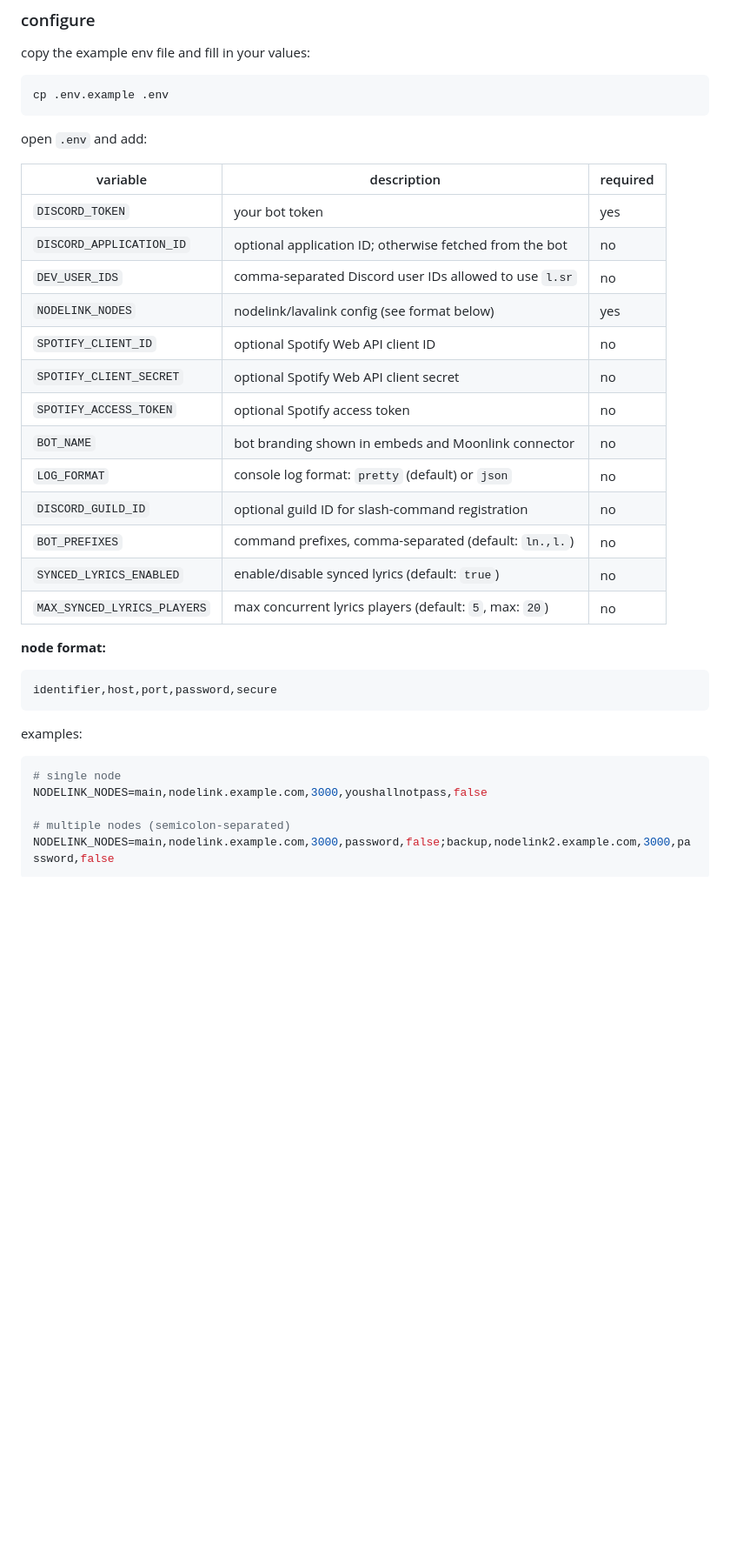
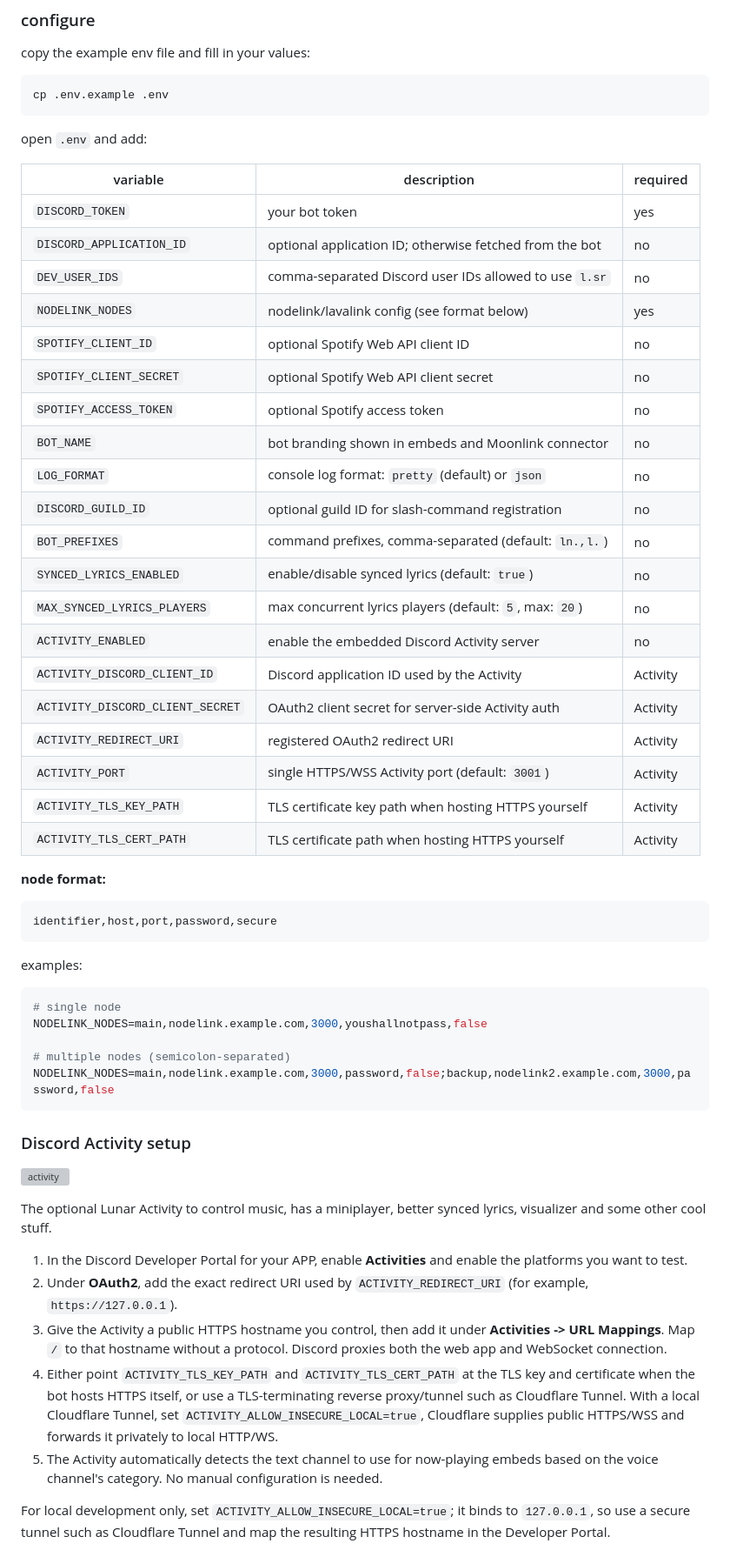
Before and after one commit to relentiousdragon/lunar-music, a Markdown page: README.md, the part around one of its changes. Shown at 87% size. GitHub-like rendering; blank space fills up the shorter version; grey boxes are pictures that could not be loaded.

````diff
--- a/README.md
+++ b/README.md
@@ -62,21 +65,28 @@ cp .env.example .env
 
 open `.env` and add:
 
-| variable                     | description                                             | required |
-|------------------------------|---------------------------------------------------------|----------|
-| `DISCORD_TOKEN`              | your bot token                                          | yes      |
-| `DISCORD_APPLICATION_ID`     | optional application ID; otherwise fetched from the bot | no       |
-| `DEV_USER_IDS`               | comma-separated Discord user IDs allowed to use `l.sr`  | no       |
-| `NODELINK_NODES`             | nodelink/lavalink config (see format below)             | yes      |
-| `SPOTIFY_CLIENT_ID`          | optional Spotify Web API client ID                      | no       |
-| `SPOTIFY_CLIENT_SECRET`      | optional Spotify Web API client secret                  | no       |
-| `SPOTIFY_ACCESS_TOKEN`       | optional Spotify access token                           | no       |
-| `BOT_NAME`                   | bot branding shown in embeds and Moonlink connector     | no       |
-| `LOG_FORMAT`                 | console log format: `pretty` (default) or `json`        | no       |
-| `DISCORD_GUILD_ID`           | optional guild ID for slash-command registration        | no       |
-| `BOT_PREFIXES`               | command prefixes, comma-separated (default: `ln.,l.`)   | no       |
-| `SYNCED_LYRICS_ENABLED`      | enable/disable synced lyrics (default: `true`)          | no       |
-| `MAX_SYNCED_LYRICS_PLAYERS`  | max concurrent lyrics players (default: `5`, max: `20`) | no       |
+| variable                         | description                                             | required |
+|----------------------------------|---------------------------------------------------------|----------|
+| `DISCORD_TOKEN`                  | your bot token                                          | yes      |
+| `DISCORD_APPLICATION_ID`         | optional application ID; otherwise fetched from the bot | no       |
+| `DEV_USER_IDS`                   | comma-separated Discord user IDs allowed to use `l.sr`  | no       |
+| `NODELINK_NODES`                 | nodelink/lavalink config (see format below)             | yes      |
+| `SPOTIFY_CLIENT_ID`              | optional Spotify Web API client ID                      | no       |
+| `SPOTIFY_CLIENT_SECRET`          | optional Spotify Web API client secret                  | no       |
+| `SPOTIFY_ACCESS_TOKEN`           | optional Spotify access token                           | no       |
+| `BOT_NAME`                       | bot branding shown in embeds and Moonlink connector     | no       |
+| `LOG_FORMAT`                     | console log format: `pretty` (default) or `json`        | no       |
+| `DISCORD_GUILD_ID`               | optional guild ID for slash-command registration        | no       |
+| `BOT_PREFIXES`                   | command prefixes, comma-separated (default: `ln.,l.`)   | no       |
+| `SYNCED_LYRICS_ENABLED`          | enable/disable synced lyrics (default: `true`)          | no       |
+| `MAX_SYNCED_LYRICS_PLAYERS`      | max concurrent lyrics players (default: `5`, max: `20`) | no       |
+| `ACTIVITY_ENABLED`               | enable the embedded Discord Activity server             | no       |
+| `ACTIVITY_DISCORD_CLIENT_ID`     | Discord application ID used by the Activity             | Activity |
+| `ACTIVITY_DISCORD_CLIENT_SECRET` | OAuth2 client secret for server-side Activity auth      | Activity |
+| `ACTIVITY_REDIRECT_URI`          | registered OAuth2 redirect URI                          | Activity |
+| `ACTIVITY_PORT`                  | single HTTPS/WSS Activity port (default: `3001`)        | Activity |
+| `ACTIVITY_TLS_KEY_PATH`          | TLS certificate key path when hosting HTTPS yourself    | Activity |
+| `ACTIVITY_TLS_CERT_PATH`         | TLS certificate path when hosting HTTPS yourself        | Activity |
 
 **node format:**
 ```
@@ -91,3 +101,18 @@ NODELINK_NODES=main,nodelink.example.com,3000,youshallnotpass,false
 # multiple nodes (semicolon-separated)
 NODELINK_NODES=main,nodelink.example.com,3000,password,false;backup,nodelink2.example.com,3000,password,false
 ```
+
+### Discord Activity setup
+
+![activity](assets/activity.png)
+
+The optional Lunar Activity to control music, has a miniplayer, better synced lyrics, visualizer and some other cool stuff.
+
+1. In the Discord Developer Portal for your APP, enable **Activities** and enable the platforms you want to test.
+2. Under **OAuth2**, add the exact redirect URI used by `ACTIVITY_REDIRECT_URI` (for example, `https://127.0.0.1`).
+3. Give the Activity a public HTTPS hostname you control, then add it under **Activities -> URL Mappings**. Map `/` to that hostname without a protocol. Discord proxies both the web app and WebSocket connection.
+4. Either point `ACTIVITY_TLS_KEY_PATH` and `ACTIVITY_TLS_CERT_PATH` at the TLS key and certificate when the bot hosts HTTPS itself, or use a TLS-terminating reverse proxy/tunnel such as Cloudflare Tunnel. With a local Cloudflare Tunnel, set `ACTIVITY_ALLOW_INSECURE_LOCAL=true`, Cloudflare supplies public HTTPS/WSS and forwards it privately to local HTTP/WS.
+5. The Activity automatically detects the text channel to use for now-playing embeds based on the voice channel's category. No manual configuration is needed.
+
+For local development only, set `ACTIVITY_ALLOW_INSECURE_LOCAL=true`; it binds to `127.0.0.1`, so use a secure tunnel such as Cloudflare Tunnel and map the resulting HTTPS hostname in the Developer Portal.
+
````
Also changed, not shown: other parts of README.md (+4 -0 lines).
